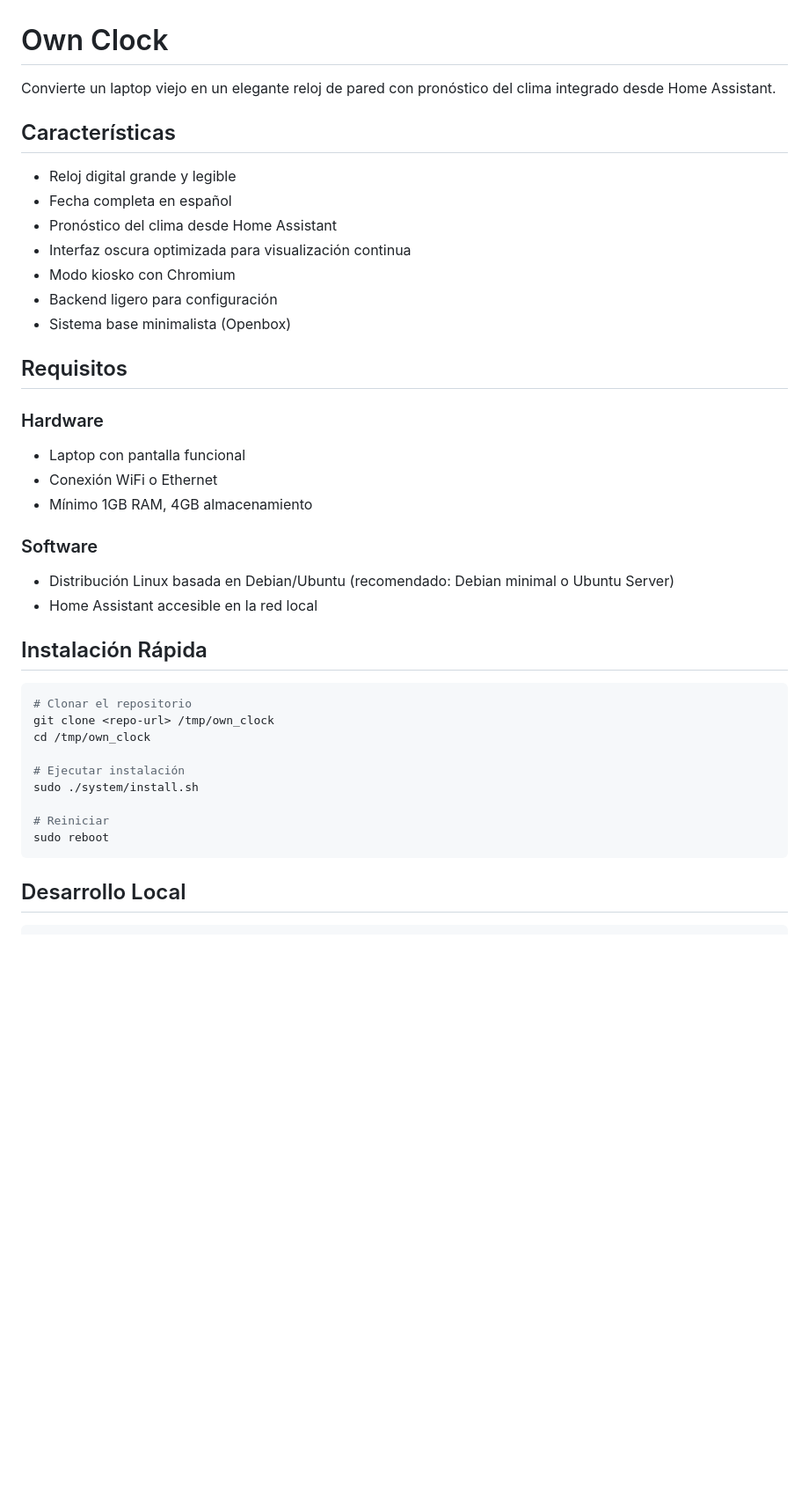
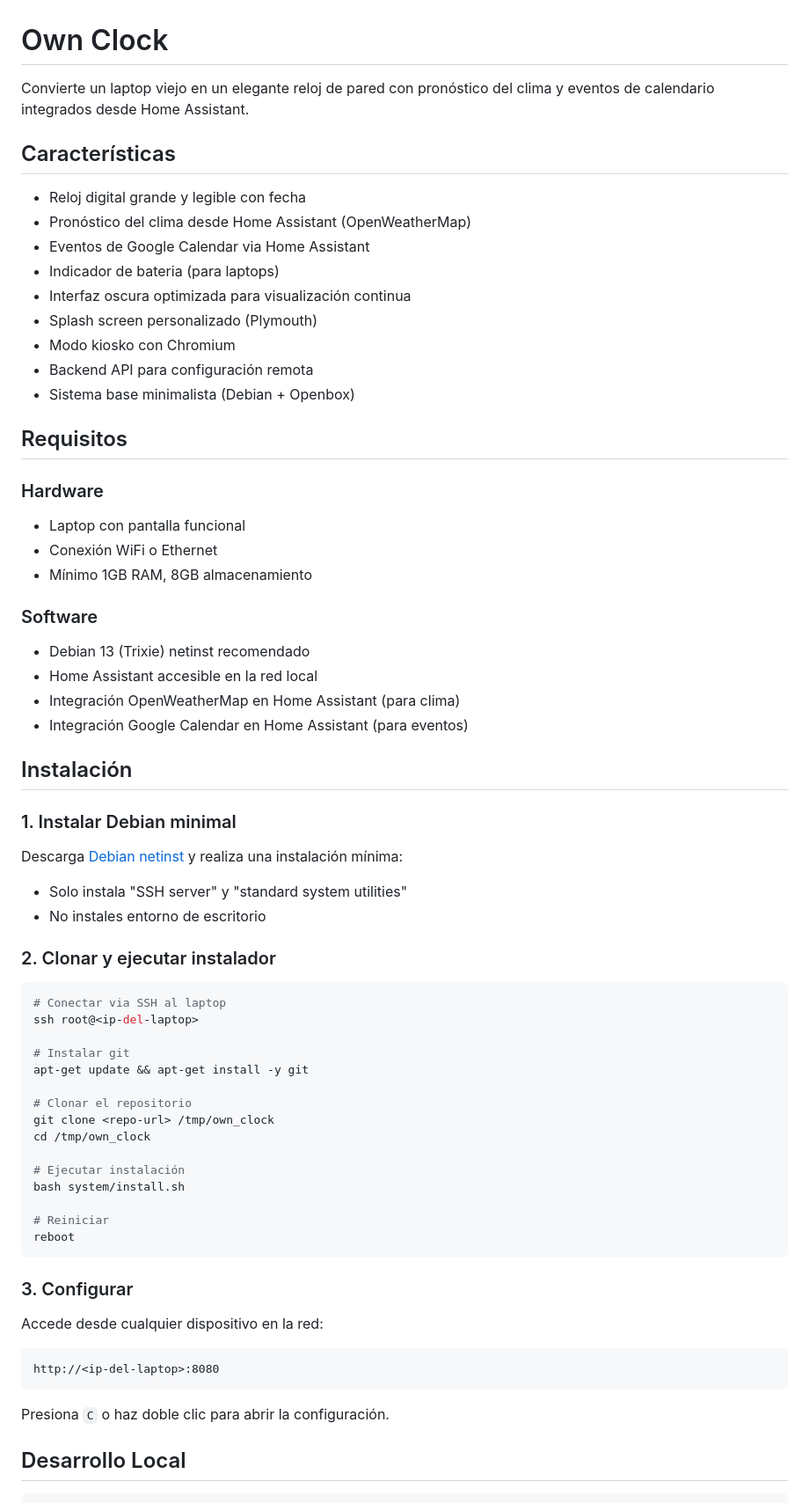
Before and after one commit to Jamp/MyOwnClock, a Markdown page: README.md, the part around one of its changes. Shown at 88% size. Drawn GitHub-style; blank space fills up the shorter version.

````diff
--- a/README.md
+++ b/README.md
@@ -1,41 +1,68 @@
 # Own Clock
 
-Convierte un laptop viejo en un elegante reloj de pared con pronóstico del clima integrado desde Home Assistant.
+Convierte un laptop viejo en un elegante reloj de pared con pronóstico del clima y eventos de calendario integrados desde Home Assistant.
 
 ## Características
 
-- Reloj digital grande y legible
-- Fecha completa en español
-- Pronóstico del clima desde Home Assistant
+- Reloj digital grande y legible con fecha
+- Pronóstico del clima desde Home Assistant (OpenWeatherMap)
+- Eventos de Google Calendar via Home Assistant
+- Indicador de bateria (para laptops)
 - Interfaz oscura optimizada para visualización continua
+- Splash screen personalizado (Plymouth)
 - Modo kiosko con Chromium
-- Backend ligero para configuración
-- Sistema base minimalista (Openbox)
+- Backend API para configuración remota
+- Sistema base minimalista (Debian + Openbox)
 
 ## Requisitos
 
 ### Hardware
 - Laptop con pantalla funcional
 - Conexión WiFi o Ethernet
-- Mínimo 1GB RAM, 4GB almacenamiento
+- Mínimo 1GB RAM, 8GB almacenamiento
 
 ### Software
-- Distribución Linux basada en Debian/Ubuntu (recomendado: Debian minimal o Ubuntu Server)
+- Debian 13 (Trixie) netinst recomendado
 - Home Assistant accesible en la red local
+- Integración OpenWeatherMap en Home Assistant (para clima)
+- Integración Google Calendar en Home Assistant (para eventos)
 
-## Instalación Rápida
+## Instalación
+
+### 1. Instalar Debian minimal
+
+Descarga [Debian netinst](https://www.debian.org/CD/netinst/) y realiza una instalación mínima:
+- Solo instala "SSH server" y "standard system utilities"
+- No instales entorno de escritorio
+
+### 2. Clonar y ejecutar instalador
 
 ```bash
+# Conectar via SSH al laptop
+ssh root@<ip-del-laptop>
+
+# Instalar git
+apt-get update && apt-get install -y git
+
 # Clonar el repositorio
 git clone <repo-url> /tmp/own_clock
 cd /tmp/own_clock
 
 # Ejecutar instalación
-sudo ./system/install.sh
+bash system/install.sh
 
 # Reiniciar
-sudo reboot
+reboot
 ```
+
+### 3. Configurar
+
+Accede desde cualquier dispositivo en la red:
+```
+http://<ip-del-laptop>:8080
+```
+
+Presiona `C` o haz doble clic para abrir la configuración.
 
 ## Desarrollo Local
 
````
Also changed, not shown: other parts of README.md (+104 -29 lines).
